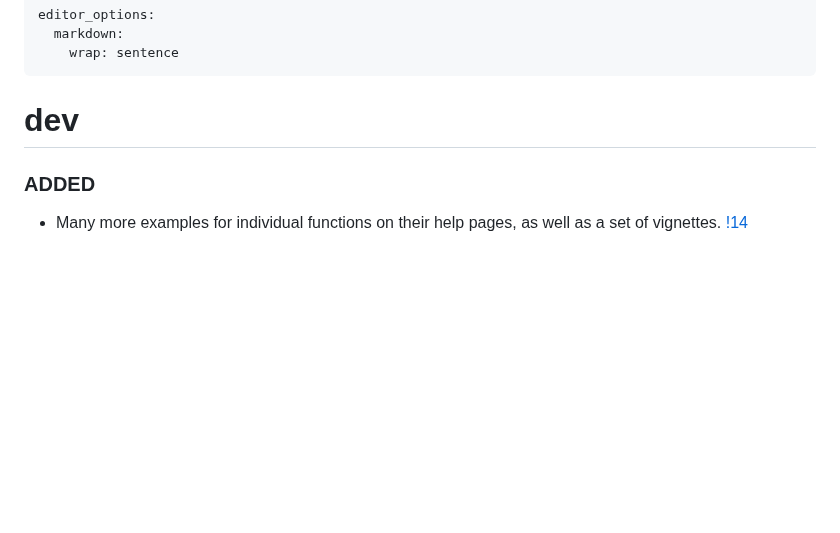
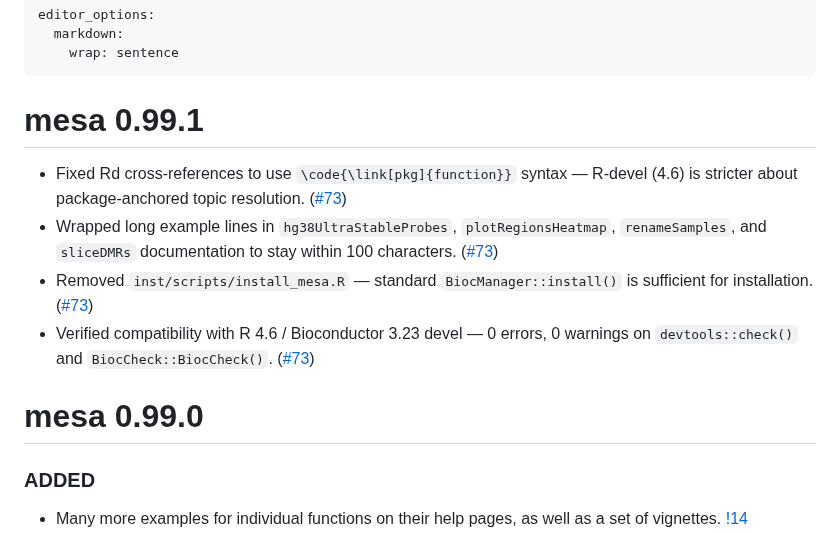
Before and after one commit to cruk-mi/mesa, a Markdown page: NEWS.md, the part around the change. GitHub-like rendering; blank space fills up the shorter version.

Commit message:
docs(NEWS.md): bump mesa news to 0.99.1 and add PR #73 changes.

```diff
--- a/NEWS.md
+++ b/NEWS.md
@@ -4,7 +4,22 @@ editor_options:
     wrap: sentence
 ---
 
-# dev
+# mesa 0.99.1
+
+* Fixed Rd cross-references to use `\code{\link[pkg]{function}}` syntax —
+  R-devel (4.6) is stricter about package-anchored topic resolution.
+  ([#73](https://github.com/cruk-mi/mesa/pull/73))
+* Wrapped long example lines in `hg38UltraStableProbes`, `plotRegionsHeatmap`,
+  `renameSamples`, and `sliceDMRs` documentation to stay within 100 characters.
+  ([#73](https://github.com/cruk-mi/mesa/pull/73))
+* Removed `inst/scripts/install_mesa.R` — standard `BiocManager::install()`
+  is sufficient for installation.
+  ([#73](https://github.com/cruk-mi/mesa/pull/73))
+* Verified compatibility with R 4.6 / Bioconductor 3.23 devel — 0 errors,
+  0 warnings on `devtools::check()` and `BiocCheck::BiocCheck()`.
+  ([#73](https://github.com/cruk-mi/mesa/pull/73))
+
+# mesa 0.99.0
 
 ### ADDED
 * Many more examples for individual functions on their help pages, as well as a set of vignettes. [!14](https://github.com/cruk-mi/mesa/pull/14)
```
